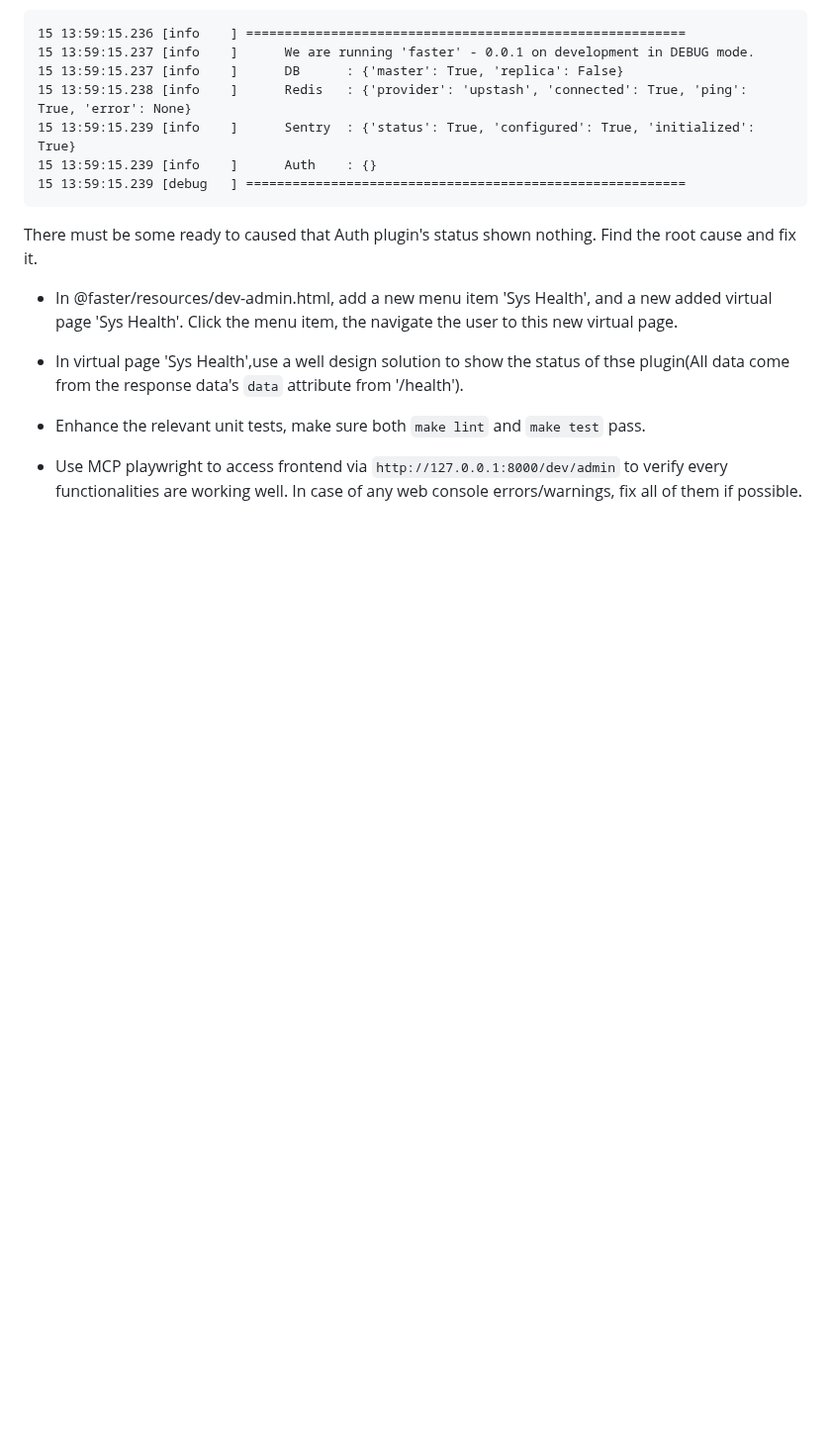
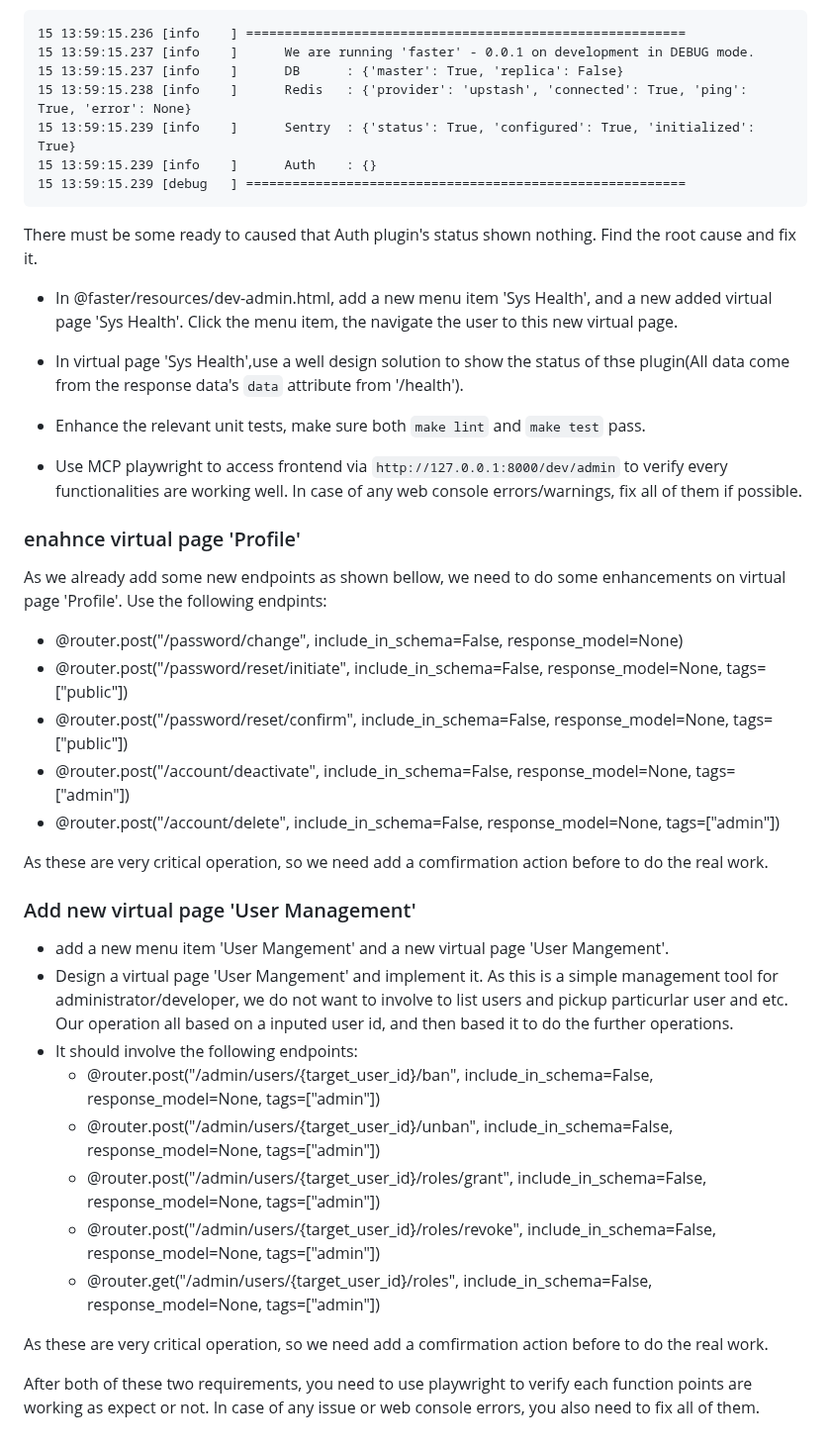
Before and after one commit to robinmin/faster, a Markdown page: docs/prompts.md, the part around the change. Shown at 99% size. GitHub-like rendering; blank space fills up the shorter version.

Commit message:
feat: complete user management

```diff
--- a/docs/prompts.md
+++ b/docs/prompts.md
@@ -783,3 +783,28 @@ There must be some ready to caused that Auth plugin's status shown nothing. Find
 
 - Enhance the relevant unit tests, make sure both `make lint` and `make test` pass.
 - Use MCP playwright to access frontend via `http://127.0.0.1:8000/dev/admin` to verify every functionalities are working well. In case of any web console errors/warnings, fix all of them if possible.
+
+### enahnce virtual page 'Profile'
+As we already add some new endpoints as shown bellow, we need to do some enhancements on virtual page 'Profile'. Use the following endpints:
+- @router.post("/password/change", include_in_schema=False, response_model=None)
+- @router.post("/password/reset/initiate", include_in_schema=False, response_model=None, tags=["public"])
+- @router.post("/password/reset/confirm", include_in_schema=False, response_model=None, tags=["public"])
+- @router.post("/account/deactivate", include_in_schema=False, response_model=None, tags=["admin"])
+- @router.post("/account/delete", include_in_schema=False, response_model=None, tags=["admin"])
+
+As these are very critical operation, so we need add a comfirmation action before to do the real work.
+
+### Add new  virtual page 'User Management'
+- add a new menu item 'User Mangement' and a new virtual page 'User Mangement'.
+- Design a virtual page 'User Mangement' and implement it. As this is a simple management tool for administrator/developer, we do not want to involve to list users and pickup particurlar user and etc. Our operation all based on a inputed user id, and then based it to do the further operations.
+- It should involve the following endpoints:
+  - @router.post("/admin/users/{target_user_id}/ban", include_in_schema=False, response_model=None, tags=["admin"])
+  - @router.post("/admin/users/{target_user_id}/unban", include_in_schema=False, response_model=None, tags=["admin"])
+  - @router.post("/admin/users/{target_user_id}/roles/grant", include_in_schema=False, response_model=None, tags=["admin"])
+  - @router.post("/admin/users/{target_user_id}/roles/revoke", include_in_schema=False, response_model=None, tags=["admin"])
+  - @router.get("/admin/users/{target_user_id}/roles", include_in_schema=False, response_model=None, tags=["admin"])
+
+As these are very critical operation, so we need add a comfirmation action before to do the real work.
+
+
+After both of these two requirements, you need to use playwright to verify each function points are working as expect or not. In case of any issue or web console errors, you also need to fix all of them.
```
